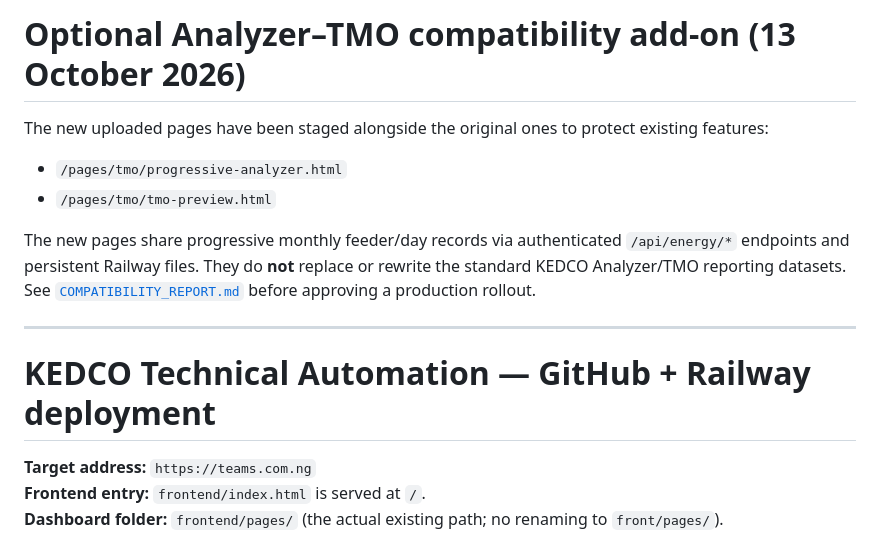
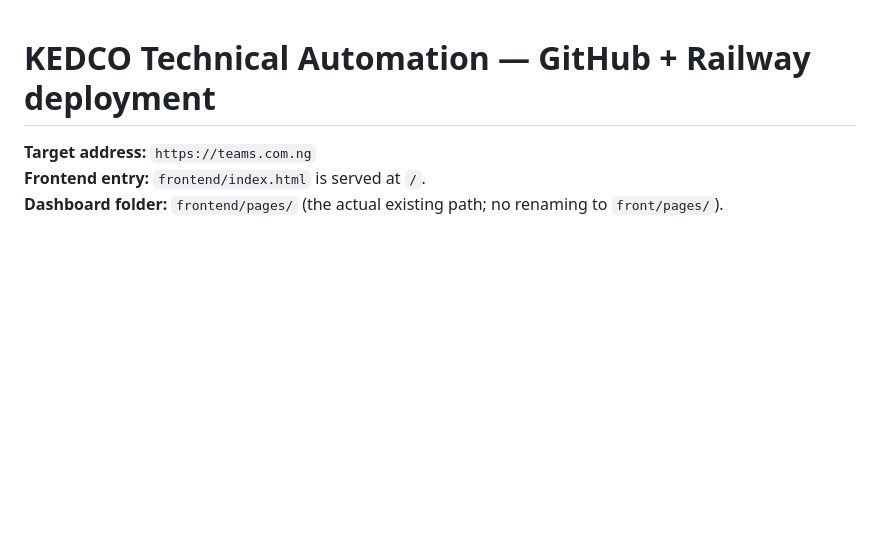
Before and after one commit to yajibsmartsolution/teams, a Markdown page: README_RAILWAY.md, the part around the change. Drawn GitHub-style; blank space fills up the shorter version.

```diff
--- a/README_RAILWAY.md
+++ b/README_RAILWAY.md
@@ -1,14 +1,3 @@
-# Optional Analyzer–TMO compatibility add-on (13 October 2026)
-
-The new uploaded pages have been staged alongside the original ones to protect existing features:
-
-- `/pages/tmo/progressive-analyzer.html`
-- `/pages/tmo/tmo-preview.html`
-
-The new pages share progressive monthly feeder/day records via authenticated `/api/energy/*` endpoints and persistent Railway files. They do **not** replace or rewrite the standard KEDCO Analyzer/TMO reporting datasets. See [`COMPATIBILITY_REPORT.md`](COMPATIBILITY_REPORT.md) before approving a production rollout.
-
----
-
 # KEDCO Technical Automation — GitHub + Railway deployment
 
 **Target address:** `https://teams.com.ng`
```
Also changed, not shown: CLEANUP_REPORT.md (added, +77 -0 lines).
